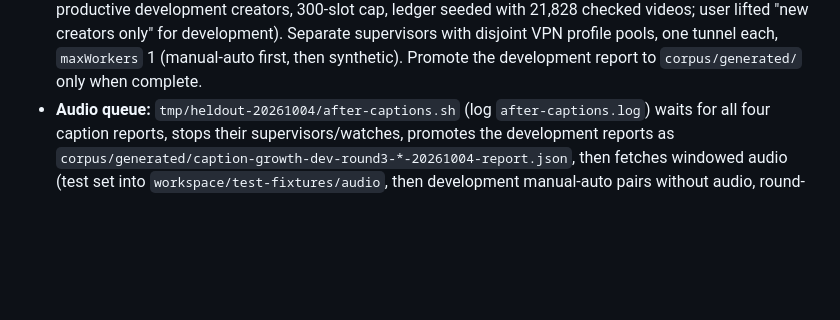
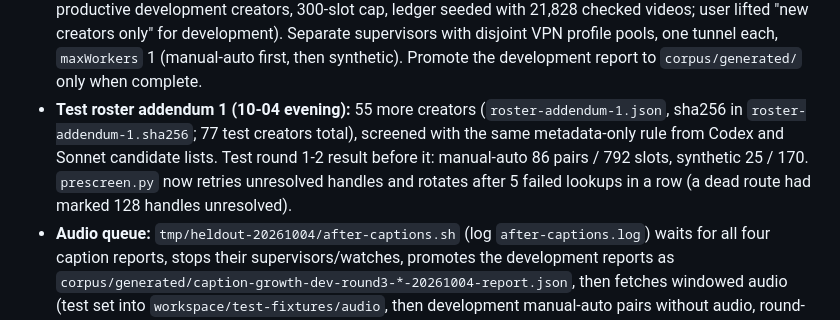
Before and after one commit to La5u/Uncensored-Youtube, a Markdown page: docs/SESSION_HANDOFF.md, the part around the change. Drawn GitHub-style; blank space fills up the shorter version.

Commit message:
docs: held-out roster addendum and test round results

```diff
--- a/docs/SESSION_HANDOFF.md
+++ b/docs/SESSION_HANDOFF.md
@@ -36,6 +36,11 @@ pre-09-24 archive `.tmp-archive/docs-20260924/SESSION_HANDOFF.md`. Preserve `tmp
   for development). Separate supervisors with disjoint VPN profile pools, one tunnel each,
   `maxWorkers` 1 (manual-auto first, then synthetic). Promote the development report to
   `corpus/generated/` only when complete.
+- **Test roster addendum 1 (10-04 evening):** 55 more creators (`roster-addendum-1.json`, sha256
+  in `roster-addendum-1.sha256`; 77 test creators total), screened with the same metadata-only
+  rule from Codex and Sonnet candidate lists. Test round 1-2 result before it: manual-auto 86
+  pairs / 792 slots, synthetic 25 / 170. `prescreen.py` now retries unresolved handles and
+  rotates after 5 failed lookups in a row (a dead route had marked 128 handles unresolved).
 - **Audio queue:** `tmp/heldout-20261004/after-captions.sh` (log `after-captions.log`) waits for
   all four caption reports, stops their supervisors/watches, promotes the development
   reports as `corpus/generated/caption-growth-dev-round3-*-20261004-report.json`, then fetches
```
